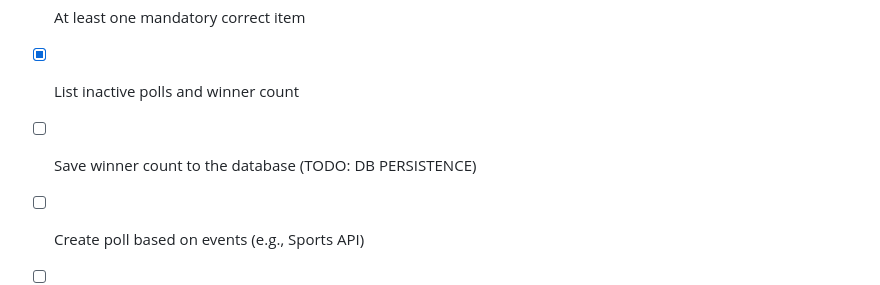
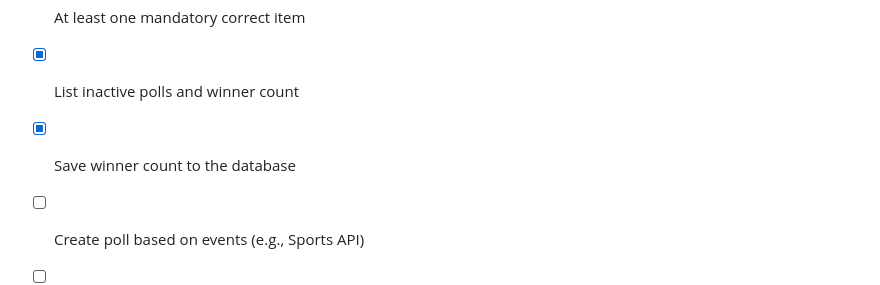
Before and after one commit to lwbaleeiro/stream-vote, a Markdown page: README.md, the part around the change. Drawn GitHub-style.

Commit message:
Save winner count to the database

```diff
--- a/README.md
+++ b/README.md
@@ -142,6 +142,6 @@ pool-system/
 - [x] Simple Frontend (HTML + JS)
 - [x] At least one mandatory correct item
 - [x] List inactive polls and winner count
-- [ ] Save winner count to the database (TODO: DB PERSISTENCE)
+- [x] Save winner count to the database
 - [ ] Create poll based on events (e.g., Sports API)
 - [ ] Live chat with users.
```
